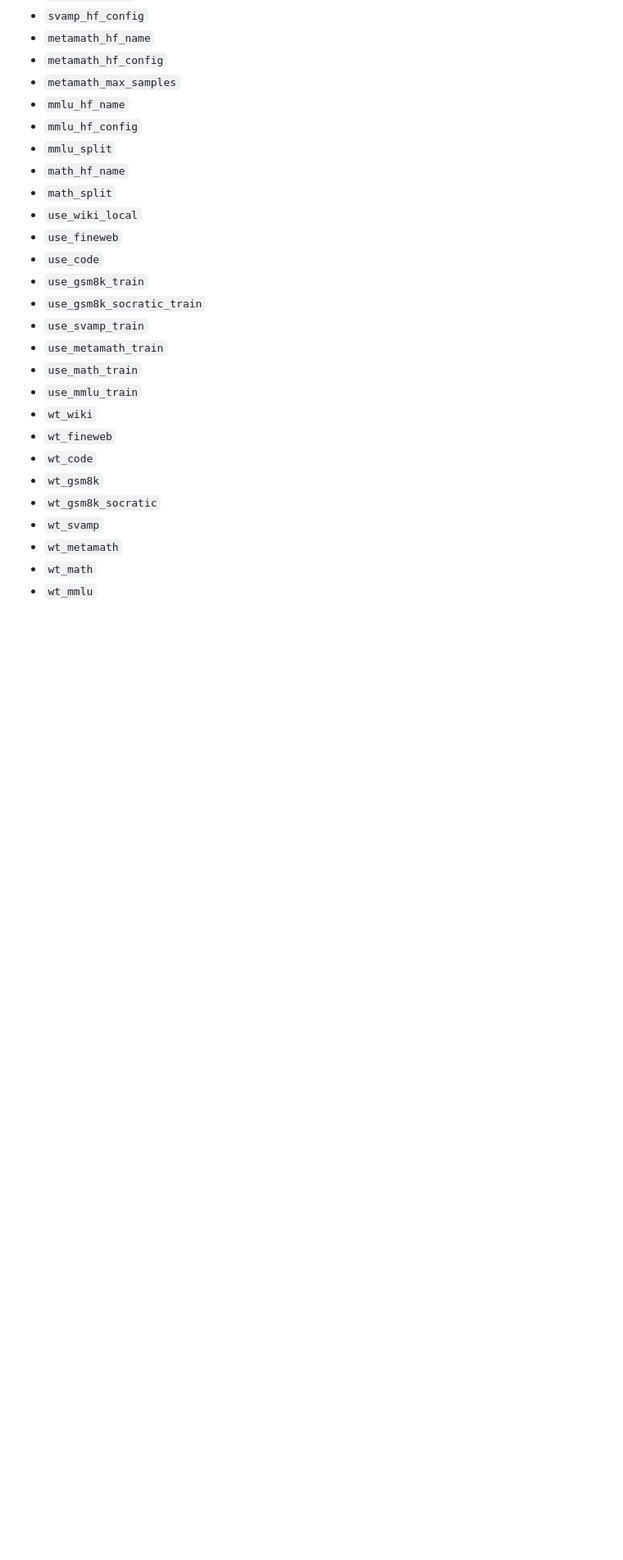
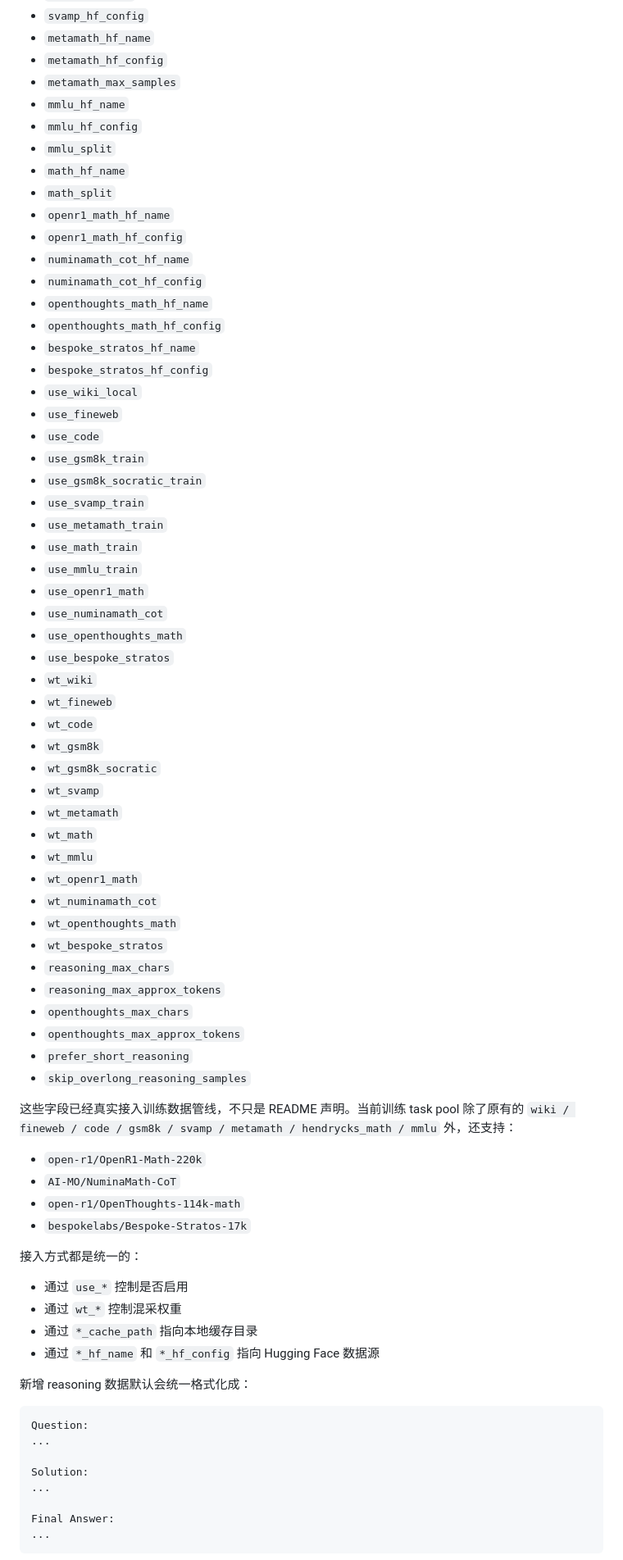
Before and after one commit to intproduct/MOTE, a Markdown page: README.md, the part around one of its changes. Shown at 82% size. GitHub-like rendering; blank space fills up the shorter version.

Commit message:
Document reasoning dataset training options

````diff
--- a/README.md
+++ b/README.md
@@ -372,6 +376,14 @@ PYTHONPATH="$(pwd)/.." python3 -m fitmotn.cli.train --config_json ./fitmotn_conf
 - `mmlu_split`
 - `math_hf_name`
 - `math_split`
+- `openr1_math_hf_name`
+- `openr1_math_hf_config`
+- `numinamath_cot_hf_name`
+- `numinamath_cot_hf_config`
+- `openthoughts_math_hf_name`
+- `openthoughts_math_hf_config`
+- `bespoke_stratos_hf_name`
+- `bespoke_stratos_hf_config`
 - `use_wiki_local`
 - `use_fineweb`
 - `use_code`
@@ -381,6 +393,10 @@ PYTHONPATH="$(pwd)/.." python3 -m fitmotn.cli.train --config_json ./fitmotn_conf
 - `use_metamath_train`
 - `use_math_train`
 - `use_mmlu_train`
+- `use_openr1_math`
+- `use_numinamath_cot`
+- `use_openthoughts_math`
+- `use_bespoke_stratos`
 - `wt_wiki`
 - `wt_fineweb`
 - `wt_code`
@@ -390,3 +406,41 @@ PYTHONPATH="$(pwd)/.." python3 -m fitmotn.cli.train --config_json ./fitmotn_conf
 - `wt_metamath`
 - `wt_math`
 - `wt_mmlu`
+- `wt_openr1_math`
+- `wt_numinamath_cot`
+- `wt_openthoughts_math`
+- `wt_bespoke_stratos`
+- `reasoning_max_chars`
+- `reasoning_max_approx_tokens`
+- `openthoughts_max_chars`
+- `openthoughts_max_approx_tokens`
+- `prefer_short_reasoning`
+- `skip_overlong_reasoning_samples`
+
+这些字段已经真实接入训练数据管线，不只是 README 声明。当前训练 task pool 除了原有的 `wiki / fineweb / code / gsm8k / svamp / metamath / hendrycks_math / mmlu` 外，还支持：
+
+- `open-r1/OpenR1-Math-220k`
+- `AI-MO/NuminaMath-CoT`
+- `open-r1/OpenThoughts-114k-math`
+- `bespokelabs/Bespoke-Stratos-17k`
+
+接入方式都是统一的：
+
+- 通过 `use_*` 控制是否启用
+- 通过 `wt_*` 控制混采权重
+- 通过 `*_cache_path` 指向本地缓存目录
+- 通过 `*_hf_name` 和 `*_hf_config` 指向 Hugging Face 数据源
+
+新增 reasoning 数据默认会统一格式化成：
+
+```text
+Question:
+...
+
+Solution:
+...
+
+Final Answer:
+...
+```
+
````
Also changed, not shown: other parts of README.md (+20 -0 lines).
